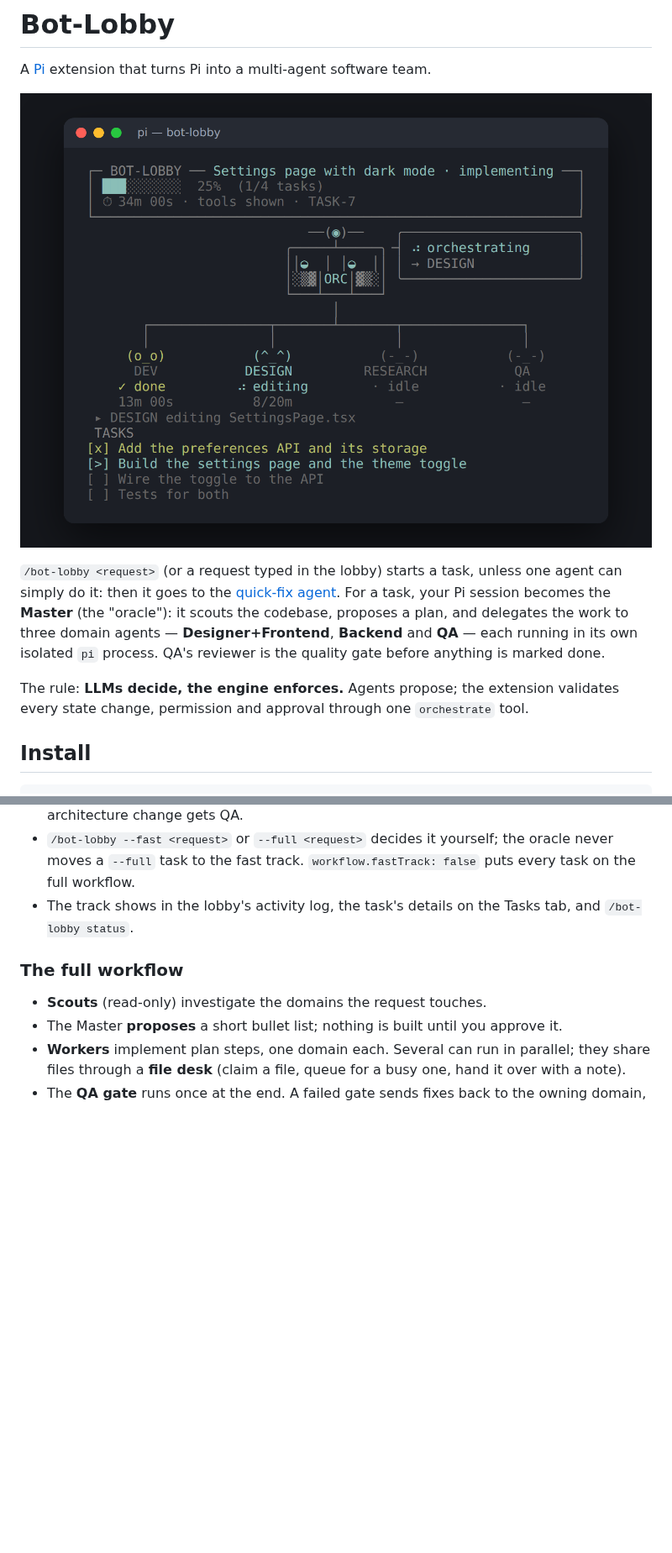
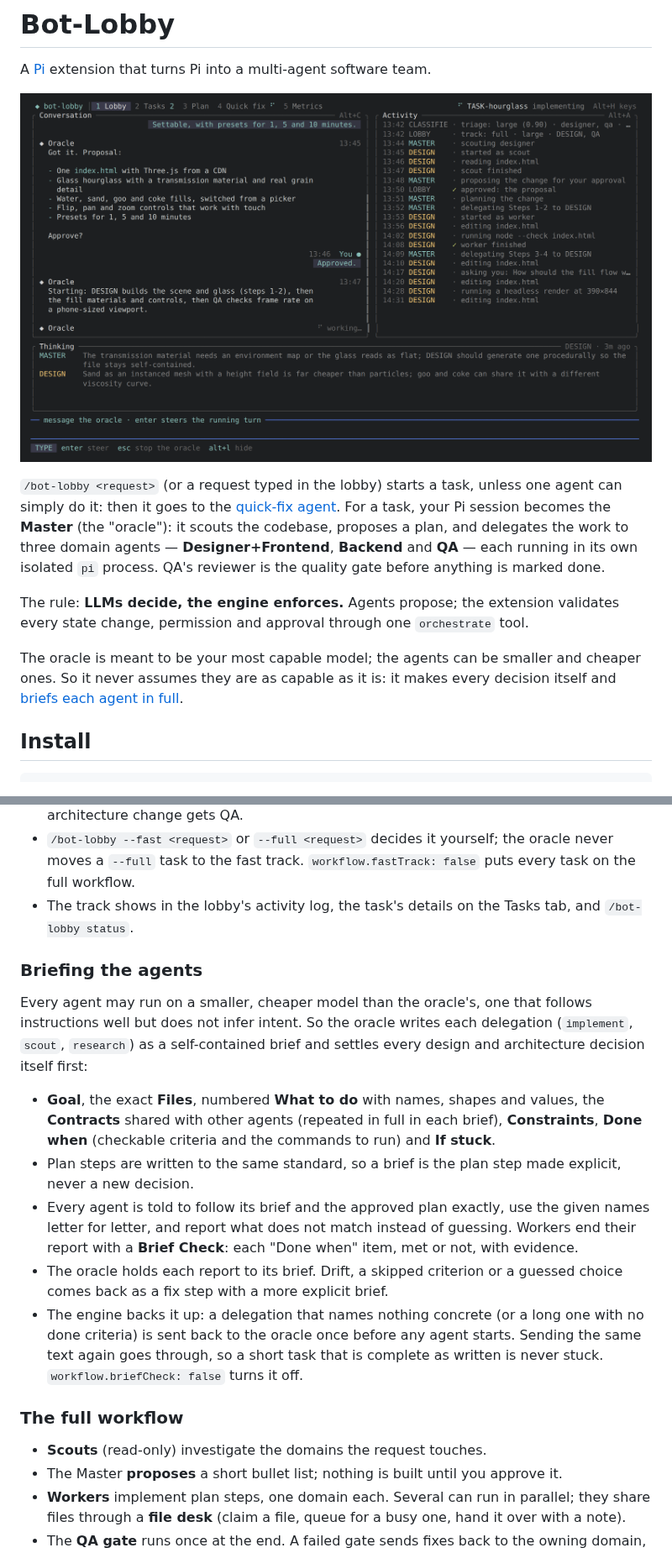
Before and after one commit to a-t-h-i/bot-lobby, a Markdown page: README.md, 2 parts joined by grey strips. Shown at 84% size. GitHub-like rendering; pictures changed too: docs/gallery.png; blank space fills up the shorter version.

```diff
--- a/README.md
+++ b/README.md
@@ -15,6 +15,10 @@ gate before anything is marked done.
 The rule: **LLMs decide, the engine enforces.** Agents propose; the
 extension validates every state change, permission and approval through one
 `orchestrate` tool.
+
+The oracle is meant to be your most capable model; the agents can be smaller
+and cheaper ones. So it never assumes they are as capable as it is: it makes
+every decision itself and [briefs each agent in full](#briefing-the-agents).
 
 ## Install
 
@@ -129,6 +133,30 @@ passwords, payments, migrations, production, personal data), or **unclear**
 - The track shows in the lobby's activity log, the task's details on the
   Tasks tab, and `/bot-lobby status`.
 
+### Briefing the agents
+
+Every agent may run on a smaller, cheaper model than the oracle's, one that
+follows instructions well but does not infer intent. So the oracle writes
+each delegation (`implement`, `scout`, `research`) as a self-contained brief
+and settles every design and architecture decision itself first:
+
+- **Goal**, the exact **Files**, numbered **What to do** with names, shapes
+  and values, the **Contracts** shared with other agents (repeated in full in
+  each brief), **Constraints**, **Done when** (checkable criteria and the
+  commands to run) and **If stuck**.
+- Plan steps are written to the same standard, so a brief is the plan step
+  made explicit, never a new decision.
+- Every agent is told to follow its brief and the approved plan exactly, use
+  the given names letter for letter, and report what does not match instead of
+  guessing. Workers end their report with a **Brief Check**: each "Done when"
+  item, met or not, with evidence.
+- The oracle holds each report to its brief. Drift, a skipped criterion or a
+  guessed choice comes back as a fix step with a more explicit brief.
+- The engine backs it up: a delegation that names nothing concrete (or a long
+  one with no done criteria) is sent back to the oracle once before any agent
+  starts. Sending the same text again goes through, so a short task that is
+  complete as written is never stuck. `workflow.briefCheck: false` turns it off.
+
 ### The full workflow
 
 - **Scouts** (read-only) investigate the domains the request touches.
```
Also changed, not shown: other parts of README.md (+43 -5 lines), docs/lobby-metrics.png (added), docs/lobby-plan.png (added), docs/lobby-quickfix.png (added), docs/lobby-tasks.png (added).
